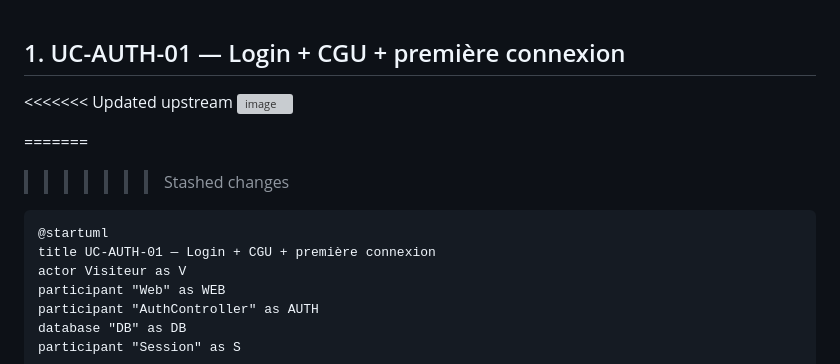
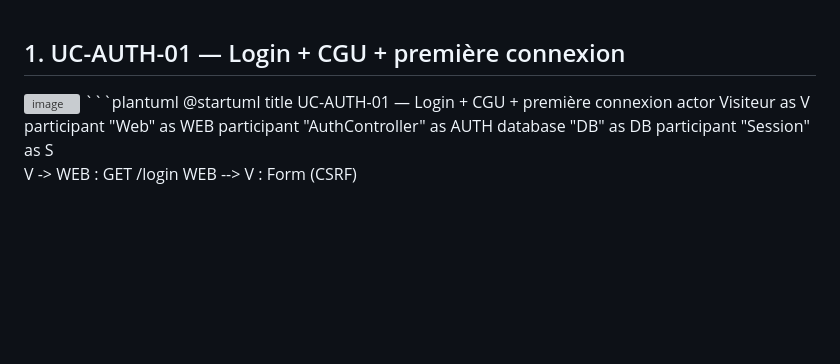
Before and after one commit to ornech/gestage_laravel, a Markdown page: Diagramme_de_séquence.md, the part around the change. GitHub-like rendering; blank space fills up the shorter version; grey boxes are pictures that could not be loaded.

Commit message:
Ajustement diag seq

````diff
--- a/Diagramme_de_séquence.md
+++ b/Diagramme_de_séquence.md
@@ -1,11 +1,7 @@
 
 ## 1. UC-AUTH-01 — Login + CGU + première connexion
 
-<<<<<<< Updated upstream
 <img width="734" height="559" alt="image" src="https://github.com/user-attachments/assets/5b097954-1bb0-4020-b1c2-43fde4a63666" />
-
-=======
->>>>>>> Stashed changes
 ```plantuml
 @startuml
 title UC-AUTH-01 — Login + CGU + première connexion
````
